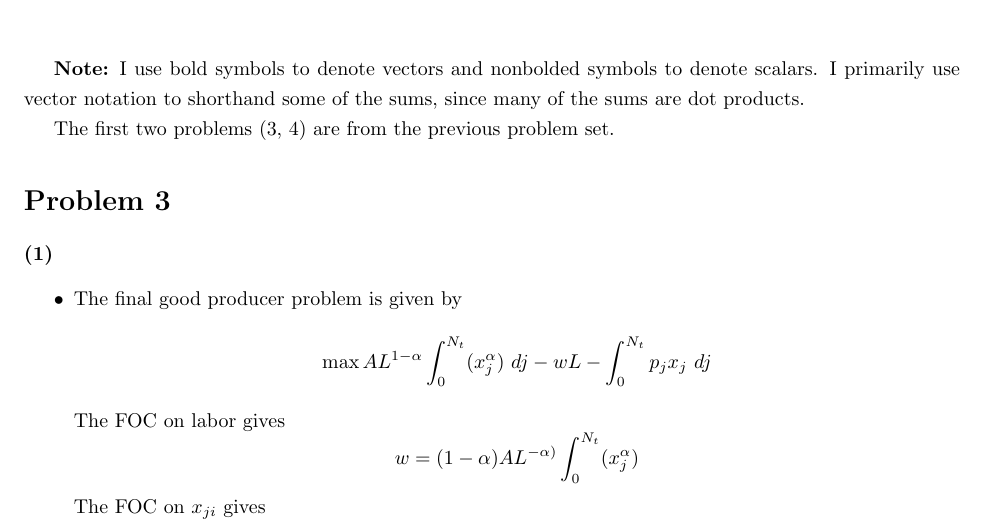
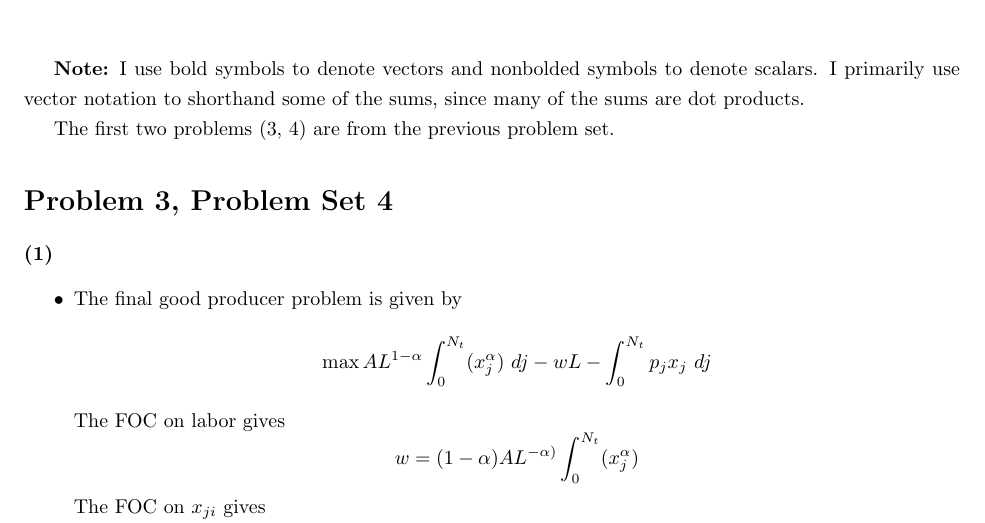
Before and after one commit to nwuyaleecon/econ510, a LaTeX document (part2/ps5.tex): part of page 1 of 10, cut so that both start at the same text. Compiled offline with pdfLaTeX.

Commit message:
label problems

```diff
--- a/part2/ps5.tex
+++ b/part2/ps5.tex
@@ -42,7 +42,7 @@
 \textbf{Note:} I use bold symbols to denote vectors and nonbolded symbols to denote scalars. I primarily use vector notation to shorthand some of the sums, since many of the sums are dot products.
 
 The first two problems (3, 4) are from the previous problem set.
-\problem{3}
+\problem{3, Problem Set 4}
 
 \problempart{(1)}
 \begin{itemize}
```
Also changed, not shown: part2/ps5.pdf, part2/ps5.tex (2 more changed lines).
